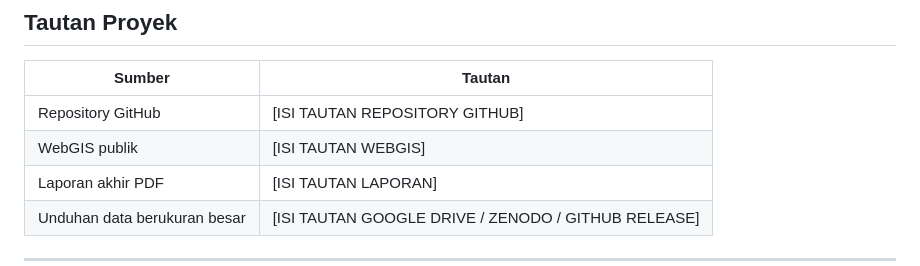
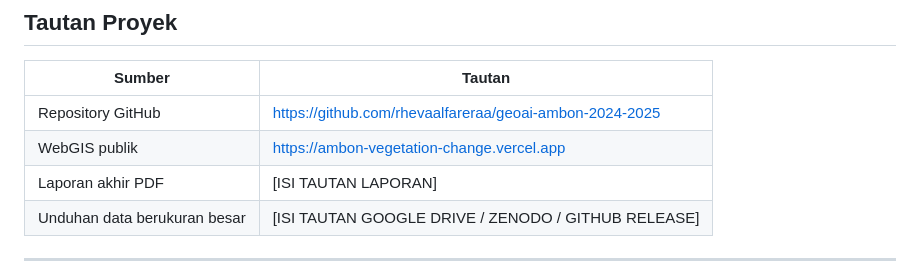
Before and after one commit to rhevaalfareraa/geoai-ambon-2024-2025, a Markdown page: README.md, the part around the change. Drawn GitHub-style.

```diff
--- a/README.md
+++ b/README.md
@@ -14,8 +14,8 @@ Analisis dilakukan menggunakan citra **Sentinel-2 Surface Reflectance Harmonized
 
 | Sumber                       | Tautan                                              |
 | ---------------------------- | --------------------------------------------------- |
-| Repository GitHub            | [ISI TAUTAN REPOSITORY GITHUB]                      |
-| WebGIS publik                | [ISI TAUTAN WEBGIS]                                 |
+| Repository GitHub            | https://github.com/rhevaalfareraa/geoai-ambon-2024-2025                     |
+| WebGIS publik                | https://ambon-vegetation-change.vercel.app                               |
 | Laporan akhir PDF            | [ISI TAUTAN LAPORAN]                                |
 | Unduhan data berukuran besar | [ISI TAUTAN GOOGLE DRIVE / ZENODO / GITHUB RELEASE] |
 
```
